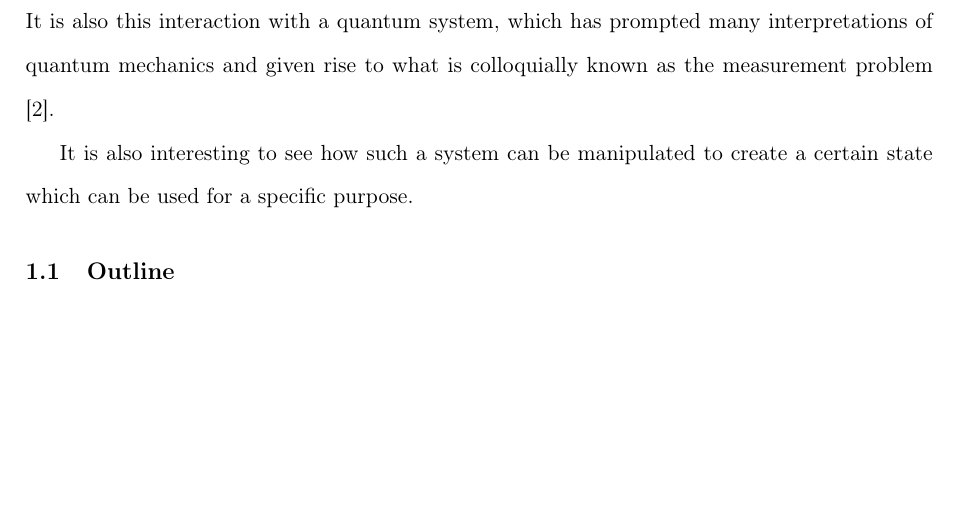
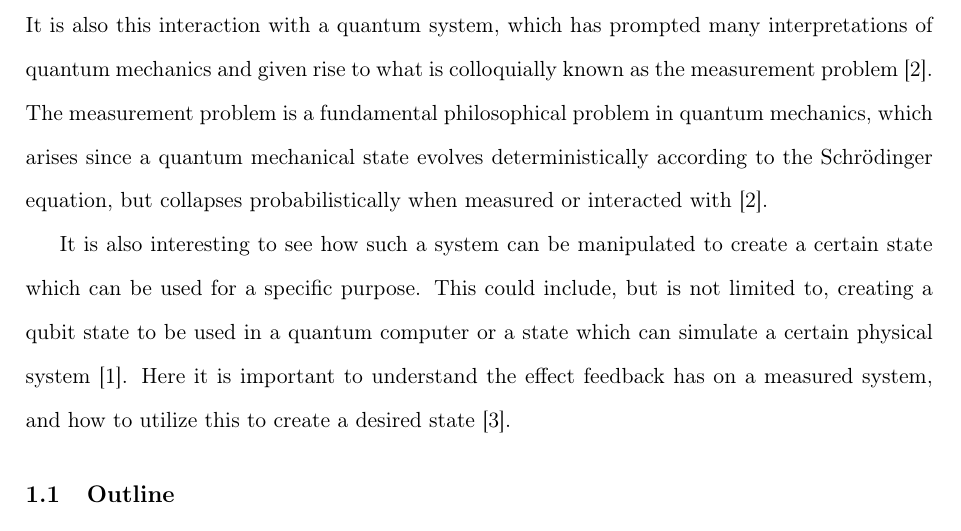
Before and after one commit to maxerikss/Bachelor_Project, a LaTeX thesis (Bachelor_Thesis/main.tex, which reads Bachelor_Thesis/paper/introduction.tex): part of page 4 of 12, cut so that both start at the same text, the shorter picture padded with empty space. Compiled offline with pdfLaTeX.

Commit message:
more intro

```diff
--- a/Bachelor_Thesis/paper/introduction.tex
+++ b/Bachelor_Thesis/paper/introduction.tex
@@ -1,9 +1,9 @@
 \section{Introduction}
 As our society is becoming increasingly dependent on technology, the demand for better and more efficient technologies is growing. One kind of technology which has been really important since its conception during the second world war by Alan Turing is computers \cite{Nielsen:2010}. The field of computer science has been researched a lot during the second half of the 20th century but has hit a fundamental problem. Our current classical computers have reached a limit where the transistors cannot get any smaller without quantum mechanics causing issues \cite{Nielsen:2010}. This has prompted research into quantum technologies such as quantum computers and quantum simulations \cite{Nielsen:2010}.
 
-To properly understand how quantum mechanical systems work, it is important to understand what happens to them when they are interacted with, during for example a measurement \cite{Jordan:2024}. It is also this interaction with a quantum system, which has prompted many interpretations of quantum mechanics and given rise to what is colloquially known as the measurement problem \cite{Jordan:2024}.
+To properly understand how quantum mechanical systems work, it is important to understand what happens to them when they are interacted with, during for example a measurement \cite{Jordan:2024}. It is also this interaction with a quantum system, which has prompted many interpretations of quantum mechanics and given rise to what is colloquially known as the measurement problem \cite{Jordan:2024}. The measurement problem is a fundamental philosophical problem in quantum mechanics, which arises since a quantum mechanical state evolves deterministically according to the Schrödinger equation, but collapses probabilistically when measured or interacted with \cite{Jordan:2024}.
 
-It is also interesting to see how such a system can be manipulated to create a certain state which can be used for a specific purpose.
+It is also interesting to see how such a system can be manipulated to create a certain state which can be used for a specific purpose. This could include, but is not limited to, creating a qubit state to be used in a quantum computer or a state which can simulate a certain physical system \cite{Nielsen:2010}. Here it is important to understand the effect feedback has on a measured system, and how to utilize this to create a desired state \cite{Annby-Andersson:2024}.
 
 \subsection{Outline}
 This thesis will look at a quantum harmonic oscillator which is coupled to an environment. Thus creating an open quantum system whose state is temperature dependent. The system will be measured continuously using weak measurements with a feedback loop to control the system. The goal is to see how the system evolves under these conditions, and how the feedback loop can be changed and manipulated to observe different behaviours.
```
Also changed, not shown: Bachelor_Thesis/Bachelor_Thesis.pdf.
